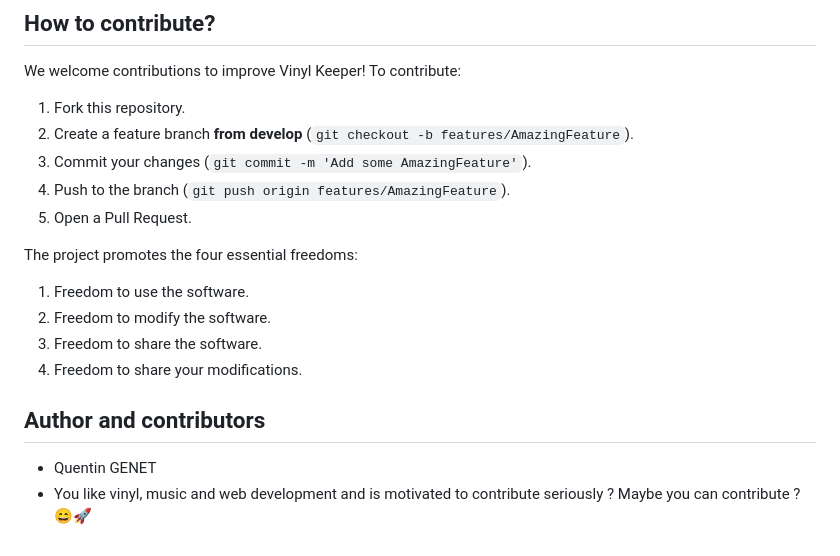
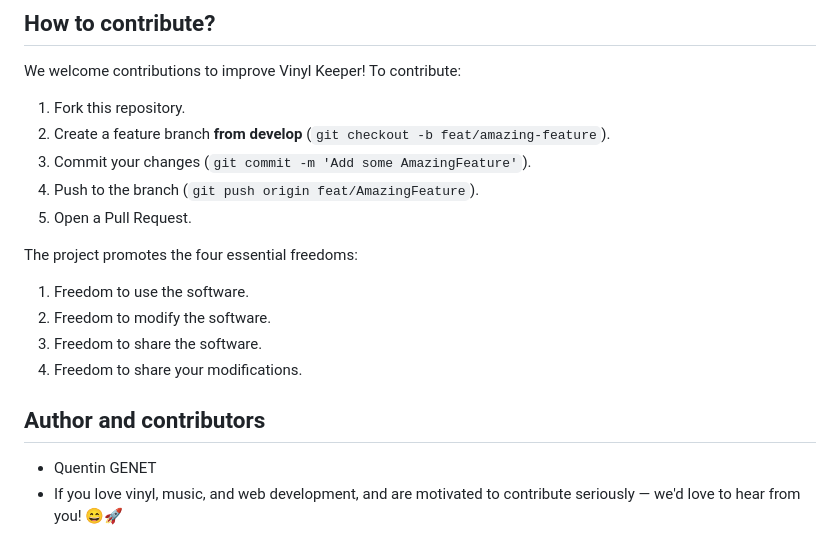
Before and after one commit to quentingenet/vinylkeeper, a Markdown page: README.md, the part around one of its changes. Rendered like a GitHub page.

```diff
--- a/README.md
+++ b/README.md
@@ -85,9 +80,9 @@ Visit **http://localhost:5173** in your browser to access the VinylKeeper applic
 We welcome contributions to improve Vinyl Keeper! To contribute:
 
 1. Fork this repository.
-2. Create a feature branch **from develop** (`git checkout -b features/AmazingFeature`).
+2. Create a feature branch **from develop** (`git checkout -b feat/amazing-feature`).
 3. Commit your changes (`git commit -m 'Add some AmazingFeature'`).
-4. Push to the branch (`git push origin features/AmazingFeature`).
+4. Push to the branch (`git push origin feat/AmazingFeature`).
 5. Open a Pull Request.
 
 The project promotes the four essential freedoms:
@@ -99,4 +94,4 @@ The project promotes the four essential freedoms:
 ## Author and contributors
 
 - Quentin GENET
-- You like vinyl, music and web development and is motivated to contribute seriously ? Maybe you can contribute ?  😄🚀
+- If you love vinyl, music, and web development, and are motivated to contribute seriously — we'd love to hear from you! 😄🚀
```
Also changed, not shown: other parts of README.md (+13 -18 lines).
